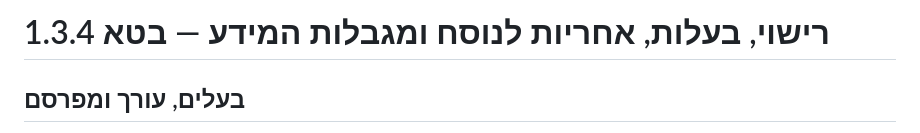
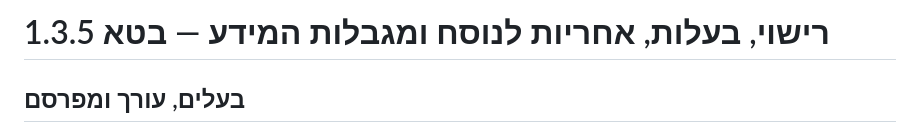
Before and after one commit to Sargon17-Green/consumer-law-reader, a Markdown page: NOTICE_HE.md, the part around the change. GitHub-like rendering.

Commit message:
docs: align Android beta notice with 1.3.5

```diff
--- a/NOTICE_HE.md
+++ b/NOTICE_HE.md
@@ -1,4 +1,4 @@
-# רישוי, בעלות, אחריות לנוסח ומגבלות המידע — בטא 1.3.4
+# רישוי, בעלות, אחריות לנוסח ומגבלות המידע — בטא 1.3.5
 
 ## בעלים, עורך ומפרסם
 **סרגון 17 גרין**, כאדם פרטי, הוא בעל הפרויקט, העורך והמפרסם, והוא הנושא באחריות לנכונות נוסח חוק הגנת הצרכן המוצג במהדורה **במועד הבדיקה האחרון המצוין**. אין מדובר בפרסום מטעם הרשות להגנת הצרכן ולסחר הוגן או מטעם כל גוף ממשלתי אחר, ואין לייחס להם את האחריות או את פרסום היישום.
```
